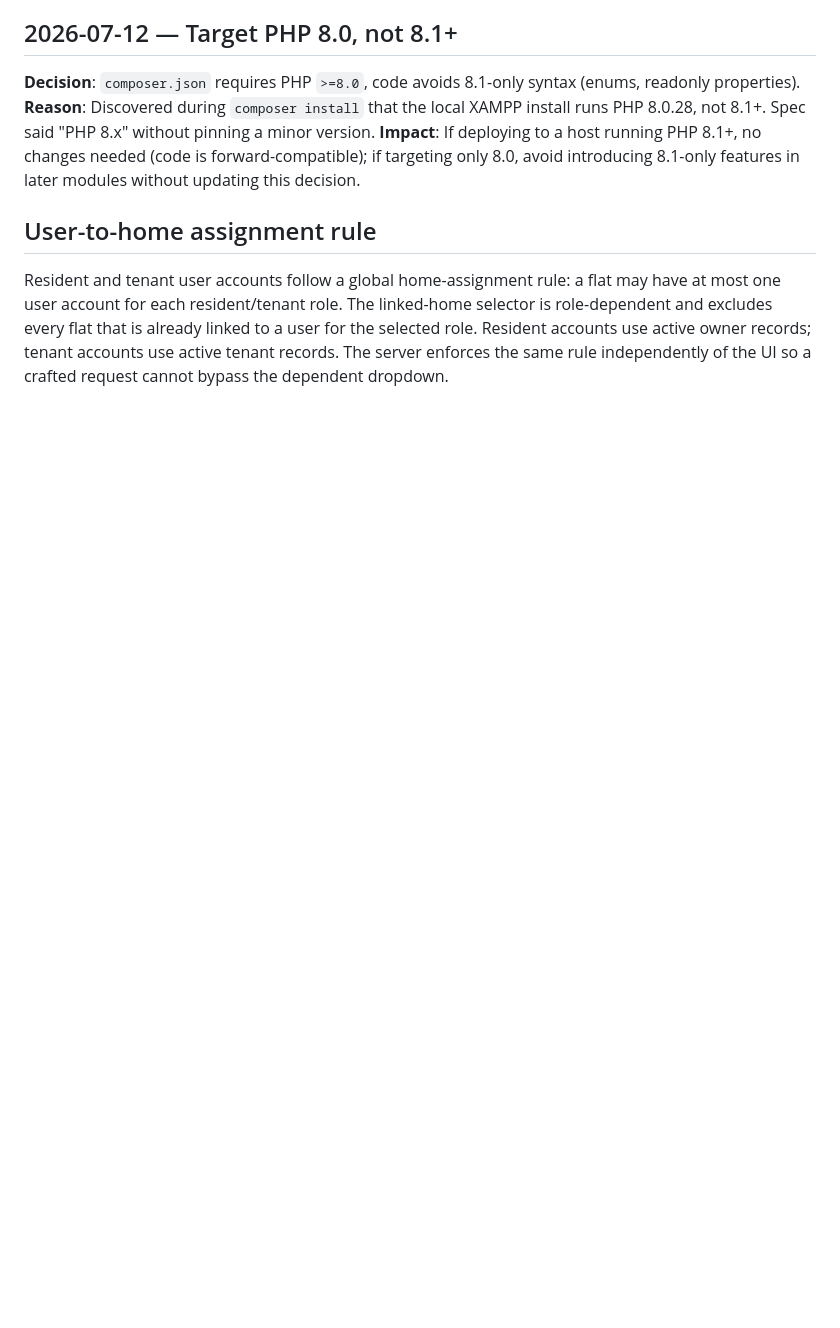
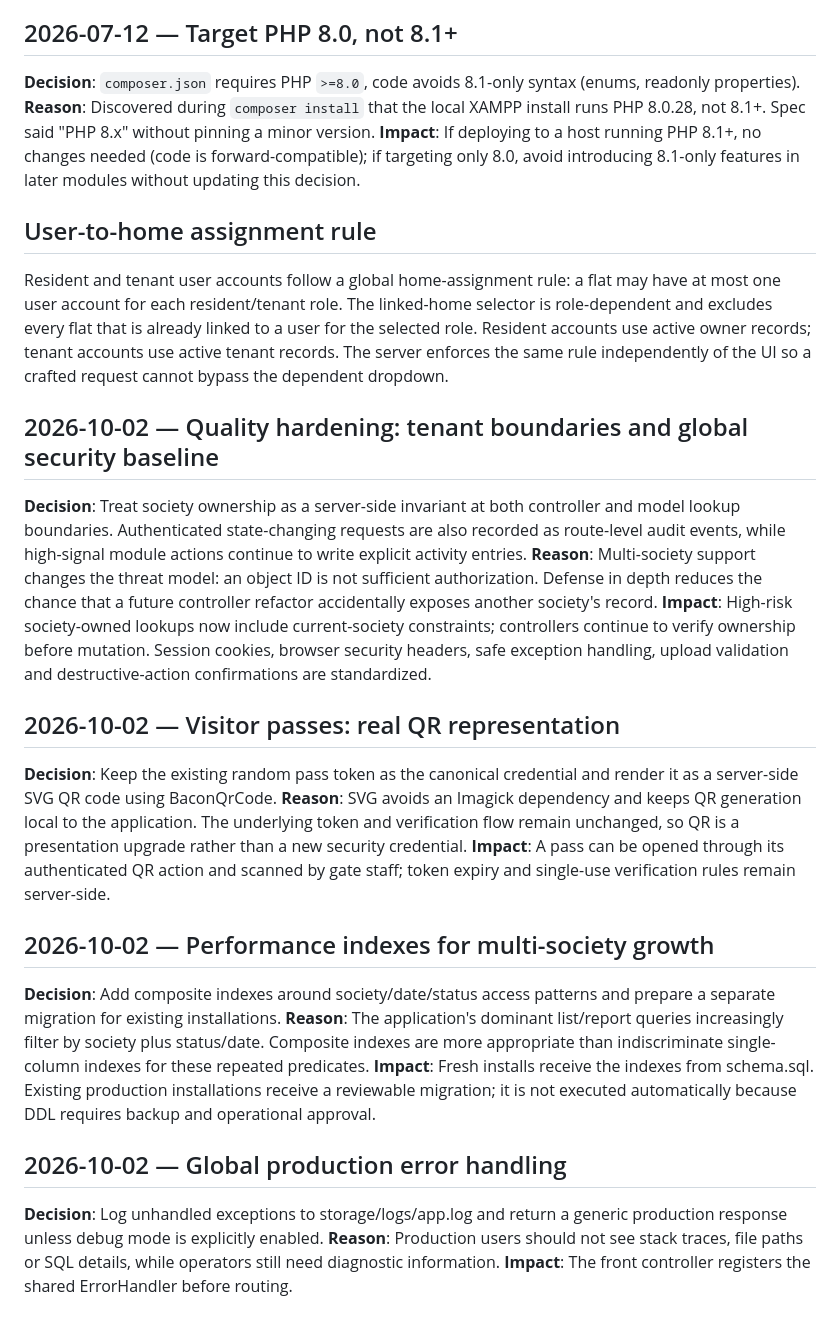
Before and after one commit to NarendraAliani/societyOS, a Markdown page: docs/DECISIONS.md, the part around the change. Rendered like a GitHub page; blank space fills up the shorter version.

Commit message:
Record quality hardening decisions

```diff
--- a/docs/DECISIONS.md
+++ b/docs/DECISIONS.md
@@ -266,3 +266,24 @@ One email/password identifies one login account; a user can have multiple role a
 ## User-to-home assignment rule
 
 Resident and tenant user accounts follow a global home-assignment rule: a flat may have at most one user account for each resident/tenant role. The linked-home selector is role-dependent and excludes every flat that is already linked to a user for the selected role. Resident accounts use active owner records; tenant accounts use active tenant records. The server enforces the same rule independently of the UI so a crafted request cannot bypass the dependent dropdown.
+
+
+## 2026-10-02 — Quality hardening: tenant boundaries and global security baseline
+**Decision**: Treat society ownership as a server-side invariant at both controller and model lookup boundaries. Authenticated state-changing requests are also recorded as route-level audit events, while high-signal module actions continue to write explicit activity entries.
+**Reason**: Multi-society support changes the threat model: an object ID is not sufficient authorization. Defense in depth reduces the chance that a future controller refactor accidentally exposes another society's record.
+**Impact**: High-risk society-owned lookups now include current-society constraints; controllers continue to verify ownership before mutation. Session cookies, browser security headers, safe exception handling, upload validation and destructive-action confirmations are standardized.
+
+## 2026-10-02 — Visitor passes: real QR representation
+**Decision**: Keep the existing random pass token as the canonical credential and render it as a server-side SVG QR code using BaconQrCode.
+**Reason**: SVG avoids an Imagick dependency and keeps QR generation local to the application. The underlying token and verification flow remain unchanged, so QR is a presentation upgrade rather than a new security credential.
+**Impact**: A pass can be opened through its authenticated QR action and scanned by gate staff; token expiry and single-use verification rules remain server-side.
+
+## 2026-10-02 — Performance indexes for multi-society growth
+**Decision**: Add composite indexes around society/date/status access patterns and prepare a separate migration for existing installations.
+**Reason**: The application's dominant list/report queries increasingly filter by society plus status/date. Composite indexes are more appropriate than indiscriminate single-column indexes for these repeated predicates.
+**Impact**: Fresh installs receive the indexes from schema.sql. Existing production installations receive a reviewable migration; it is not executed automatically because DDL requires backup and operational approval.
+
+## 2026-10-02 — Global production error handling
+**Decision**: Log unhandled exceptions to storage/logs/app.log and return a generic production response unless debug mode is explicitly enabled.
+**Reason**: Production users should not see stack traces, file paths or SQL details, while operators still need diagnostic information.
+**Impact**: The front controller registers the shared ErrorHandler before routing.
```
